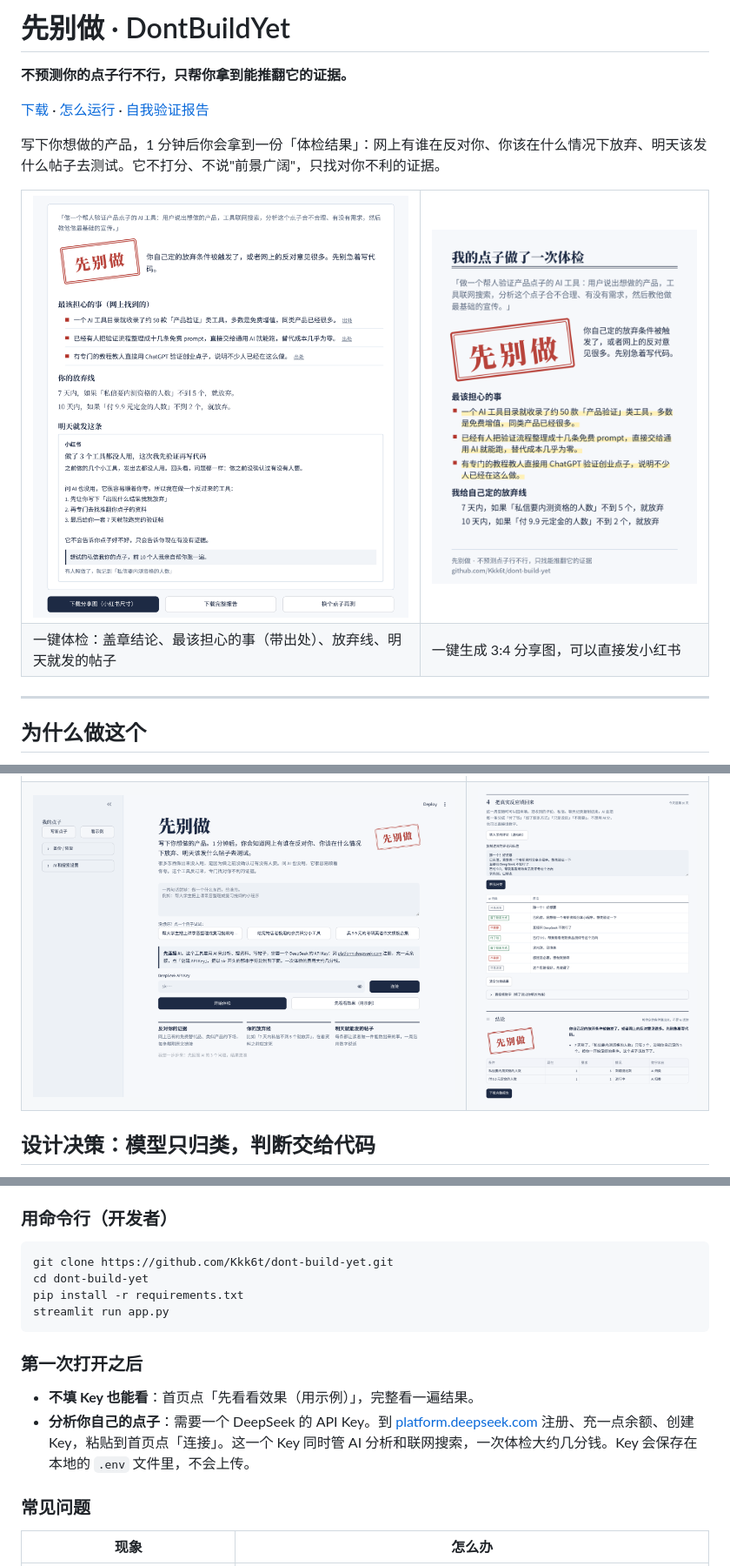
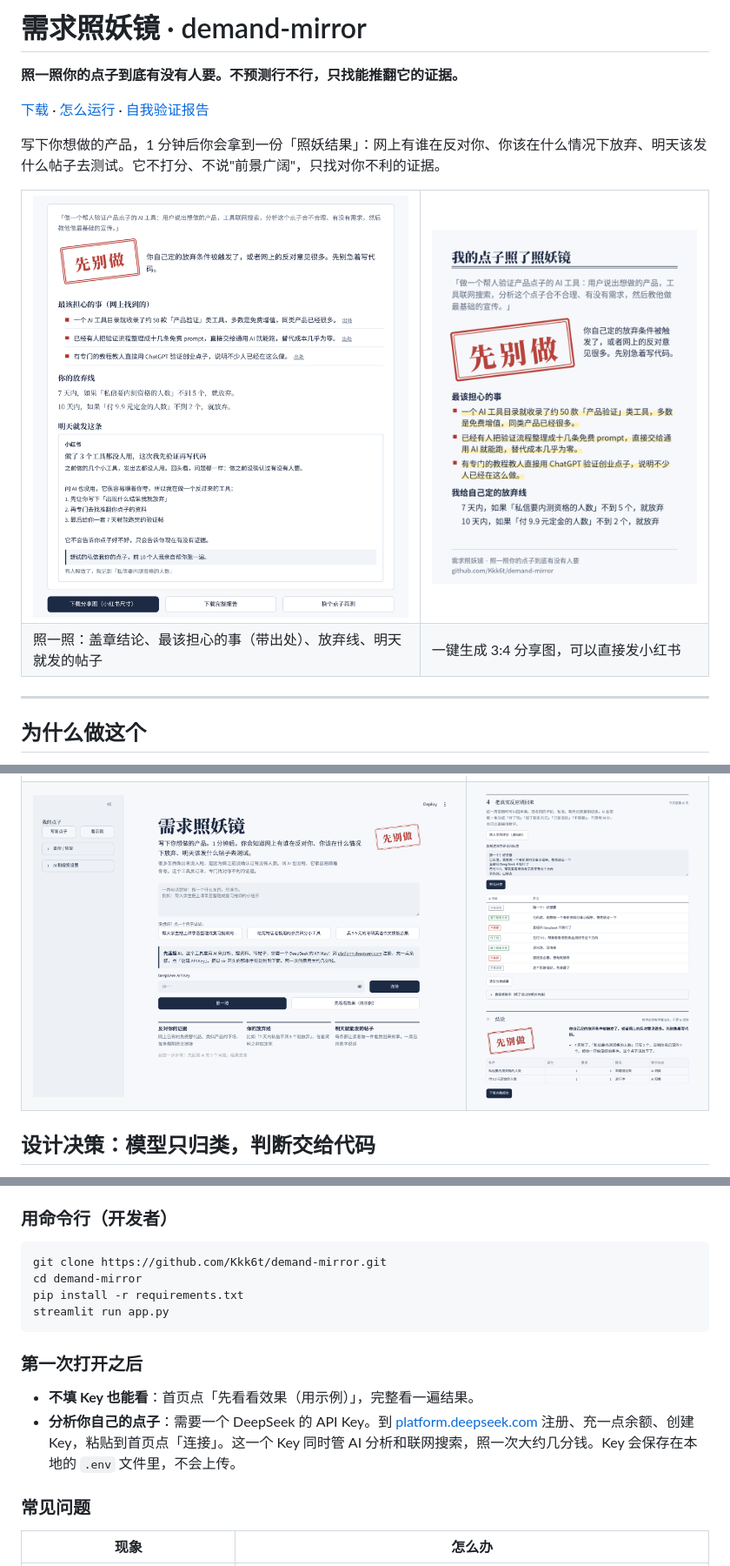
Before and after one commit to Kkk6t/demand-mirror, a Markdown page: README.md, 3 parts joined by grey strips. Shown at 87% size. GitHub-like rendering; pictures changed too: docs/screenshots/01-overview.png, docs/screenshots/06-share.png.

Commit message:
改名：需求照妖镜（demand-mirror）
Co-Authored-By: Claude Opus 5.5 <noreply@anthropic.com>
Claude-Session: https://claude.ai/code/session_01JqKqMtYoFTaxdRpnRhv7rj

````diff
--- a/README.md
+++ b/README.md
@@ -1,4 +1,4 @@
-# 先别做 · DontBuildYet
+# 需求照妖镜 · demand-mirror
 
-**不预测你的点子行不行，只帮你拿到能推翻它的证据。**
+**照一照你的点子到底有没有人要。不预测行不行，只找能推翻它的证据。**
 
@@ -6,5 +6,5 @@
 
-写下你想做的产品，1 分钟后你会拿到一份「体检结果」：网上有谁在反对你、你该在什么情况下放弃、明天该发什么帖子去测试。它不打分、不说"前景广阔"，只找对你不利的证据。
+写下你想做的产品，1 分钟后你会拿到一份「照妖结果」：网上有谁在反对你、你该在什么情况下放弃、明天该发什么帖子去测试。它不打分、不说"前景广阔"，只找对你不利的证据。
 
 <table>
 <tr>
@@ -12,7 +12,7 @@
 <td><img src="docs/screenshots/06-share.png" alt="生成的分享图"></td>
 </tr>
 <tr>
-<td>一键体检：盖章结论、最该担心的事（带出处）、放弃线、明天就发的帖子</td>
+<td>照一照：盖章结论、最该担心的事（带出处）、放弃线、明天就发的帖子</td>
 <td>一键生成 3:4 分享图，可以直接发小红书</td>
 </tr>
 </table>
@@ -156,8 +156,8 @@ flowchart LR
 ### 用命令行（开发者）
 
 ```bash
-git clone https://github.com/Kkk6t/dont-build-yet.git
-cd dont-build-yet
+git clone https://github.com/Kkk6t/demand-mirror.git
+cd demand-mirror
 pip install -r requirements.txt
 streamlit run app.py
 ```
@@ -165,7 +165,7 @@ streamlit run app.py
 ### 第一次打开之后
 
 - **不填 Key 也能看**：首页点「先看看效果（用示例）」，完整看一遍结果。
-- **分析你自己的点子**：需要一个 DeepSeek 的 API Key。到 [platform.deepseek.com](https://platform.deepseek.com/api_keys) 注册、充一点余额、创建 Key，粘贴到首页点「连接」。这一个 Key 同时管 AI 分析和联网搜索，一次体检大约几分钱。Key 会保存在本地的 `.env` 文件里，不会上传。
+- **分析你自己的点子**：需要一个 DeepSeek 的 API Key。到 [platform.deepseek.com](https://platform.deepseek.com/api_keys) 注册、充一点余额、创建 Key，粘贴到首页点「连接」。这一个 Key 同时管 AI 分析和联网搜索，照一次大约几分钱。Key 会保存在本地的 `.env` 文件里，不会上传。
 
 ### 常见问题
 
````
Also changed, not shown: other parts of README.md (+5 -5 lines), examples/dogfood-report.md (+1 -1 lines), 11 other files.
